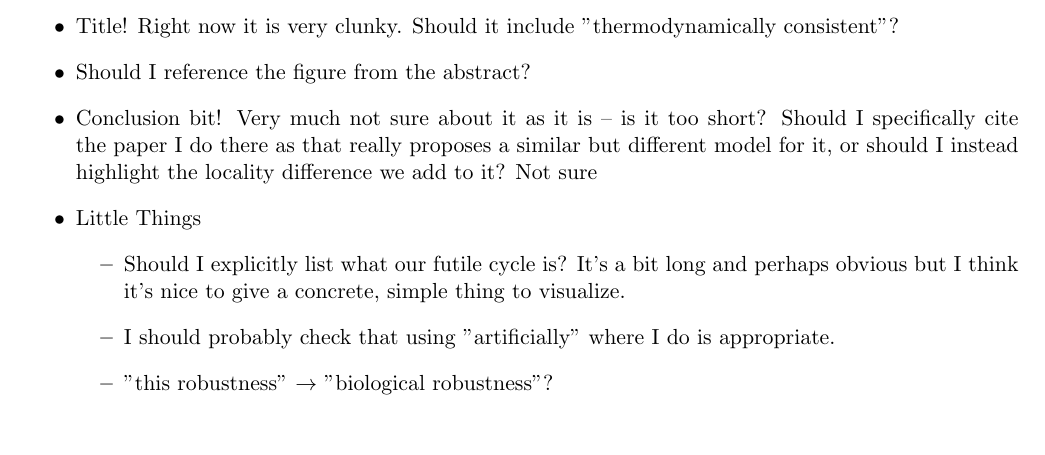
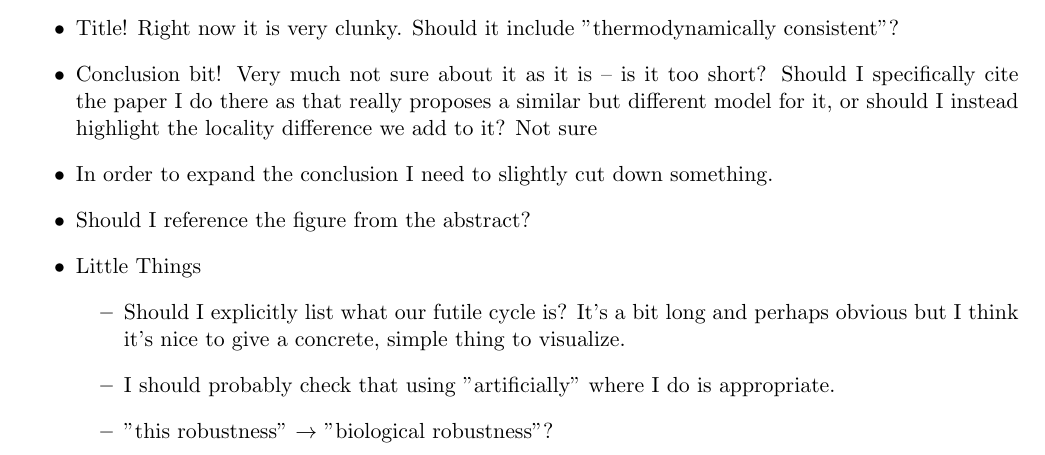
Before and after one commit to kockahonza/TopoStoch, a LaTeX paper (latex_notes/Abstract2412/main.tex): part of page 3 of 5, cut so that both start at the same text. Compiled offline with pdfLaTeX.

Commit message:
progress on abstract

```diff
--- a/latex_notes/Abstract2412/main.tex
+++ b/latex_notes/Abstract2412/main.tex
@@ -119,8 +119,9 @@
 \subsection{Questions and things to discuss}
 \begin{itemize}
 	\item Title! Right now it is very clunky. Should it include "thermodynamically consistent"?
+    \item Conclusion bit! Very much not sure about it as it is -- is it too short? Should I specifically cite the paper I do there as that really proposes a similar but different model for it, or should I instead highlight the locality difference we add to it? Not sure
+    \item In order to expand the conclusion I need to slightly cut down something.
 	\item Should I reference the figure from the abstract?
-    \item Conclusion bit! Very much not sure about it as it is -- is it too short? Should I specifically cite the paper I do there as that really proposes a similar but different model for it, or should I instead highlight the locality difference we add to it? Not sure
 	\item Little Things \begin{itemize}
 		      \item Should I explicitly list what our futile cycle is? It's a bit long and perhaps obvious but I think it's nice to give a concrete, simple thing to visualize.
               \item I should probably check that using "artificially" where I do is appropriate.
```
Also changed, not shown: latex_notes/Abstract2412/diagram/diagram.svg (added), latex_notes/Abstract2412/diagram/diagram_bu1.svg (added), latex_notes/Abstract2412/diagram/diagram_circly.pdf (added), latex_notes/Abstract2412/diagram/diagram_circly.svg (added), latex_notes/Abstract2412/diagram/diagram_circly.svg.2024_12_05_18_41_22.0.svg (added), latex_notes/Abstract2412/diagram/diagram_circly_fakenetwork.svg (added), latex_notes/Abstract2412/diagram/oscillations_original.svg (added), latex_notes/Abstract2412/diagram/test1.svg (added), latex_notes/Abstract2412/main.pdf, 1 other file.
